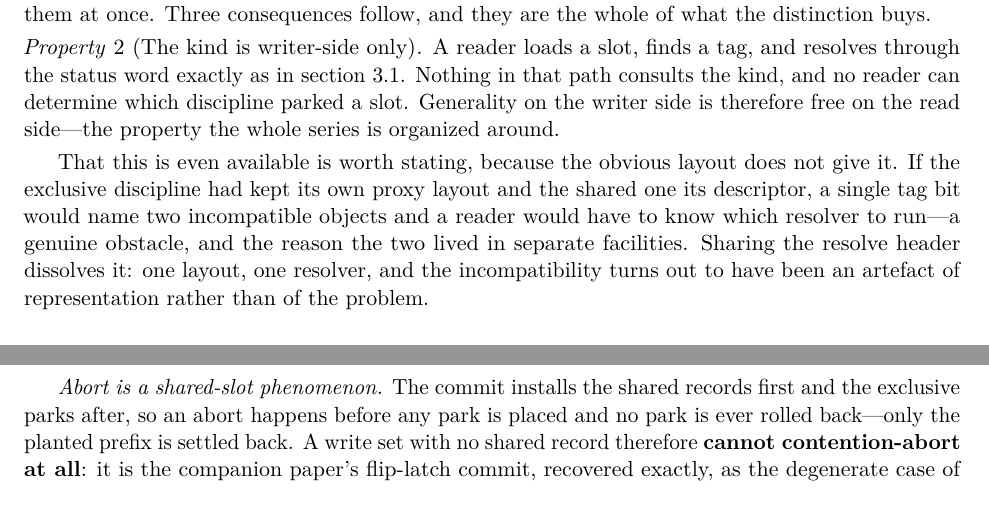
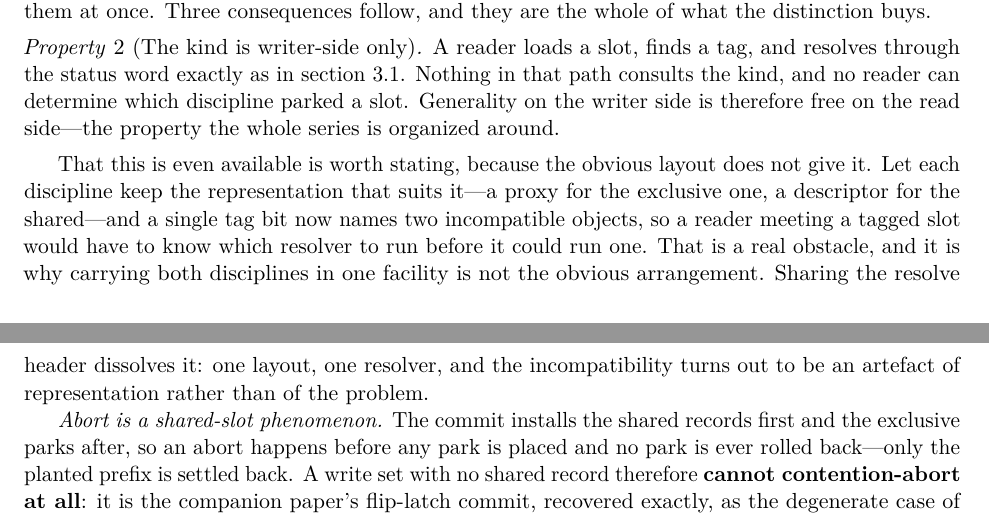
Before and after one commit to compudj/articles, a LaTeX paper (p2-sole-driver-mcas/main.tex): two parts of pages 8 and 9 of 28, joined at a grey line, cut so that both start at the same text. Compiled offline with pdfLaTeX.

Commit message:
p2: state the layout obstacle as a design fact, not branch history
Second instance of what a00d0e1 fixed.  sec:kinds' unification paragraph said a
single tag naming two incompatible objects was "a genuine obstacle, and the
reason the two lived in separate facilities" -- again dating the development
branch as though the reader knew its shape before the change.  The conditional
was in the past perfect for the same reason ("if the exclusive discipline HAD
KEPT its own proxy layout"), which reads as a counterfactual about our history
rather than about the design space.

Both are now stated in the present, as what would happen to anyone arranging it
the obvious way: let each discipline keep the representation that suits it, and a
tagged slot names two incompatible objects, so a reader would have to know which
resolver to run before it could run one.  That is why carrying both disciplines
in one facility is not the obvious arrangement -- a claim about the problem, true
for any implementer, and not a report on what we happened to do first.

The argument is unchanged and slightly stronger for it: the obstacle is real
whether or not anyone ever shipped the two-facility version, which is exactly
what makes dissolving it worth describing.

sec:varhelping's "an earlier version of this engine had threads help" stays, for
the reason recorded in a00d0e1: there the history IS the evidence, an approach
built and measured and removed, and disclosing it dates it as prior art.

Signed-off-by: Mathieu Desnoyers <mathieu.desnoyers@efficios.com>

```diff
--- a/p2-sole-driver-mcas/main.tex
+++ b/p2-sole-driver-mcas/main.tex
@@ -516,12 +516,14 @@ around.
 \end{property}
 
 That this is even available is worth stating, because the obvious layout does not
-give it. If the exclusive discipline had kept its own proxy layout and the shared
-one its descriptor, a single tag bit would name two incompatible objects and a
-reader would have to know which resolver to run---a genuine obstacle, and the
-reason the two lived in separate facilities. Sharing the resolve header dissolves
-it: one layout, one resolver, and the incompatibility turns out to have been an
-artefact of representation rather than of the problem.
+give it. Let each discipline keep the representation that suits it---a proxy for
+the exclusive one, a descriptor for the shared---and a single tag bit now names
+two incompatible objects, so a reader meeting a tagged slot would have to know
+which resolver to run before it could run one. That is a real obstacle, and it is
+why carrying both disciplines in one facility is not the obvious arrangement.
+Sharing the resolve header dissolves it: one layout, one resolver, and the
+incompatibility turns out to be an artefact of representation rather than of the
+problem.
 
 \emph{Abort is a shared-slot phenomenon.} The commit installs the shared records
 first and the exclusive parks after, so an abort happens before any park is
```
